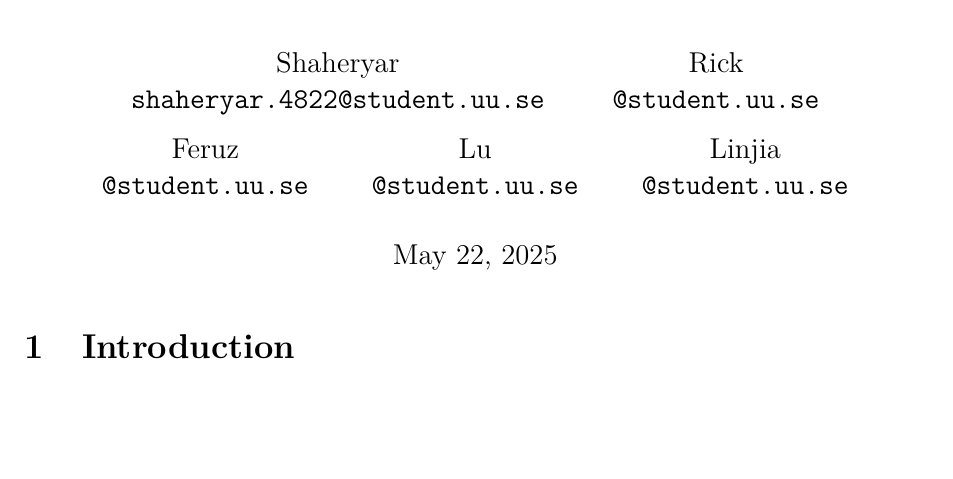
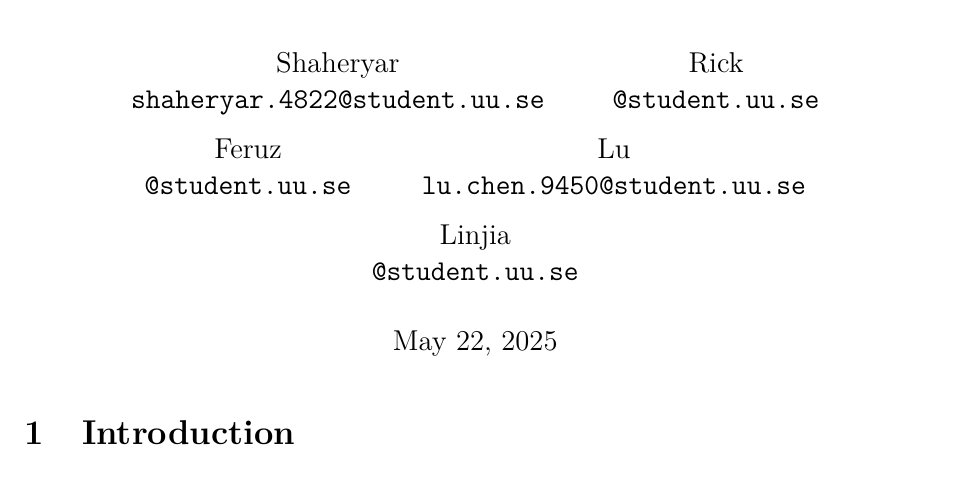
Before and after one commit to AppleShay/DEII-Stargazers, a LaTeX document (Report.tex): part of page 1 of 2, cut so that both start at the same text, the shorter picture padded with empty space. Compiled offline with pdfLaTeX.

Commit message:
update my e-mail in report

```diff
--- a/Report.tex
+++ b/Report.tex
@@ -59,7 +59,7 @@
     \texttt{@student.uu.se}
     \and
     Lu\\
-    \texttt{@student.uu.se}
+    \texttt{lu.chen.9450@student.uu.se}
     \and
     Linjia\\
     \texttt{@student.uu.se}
```
